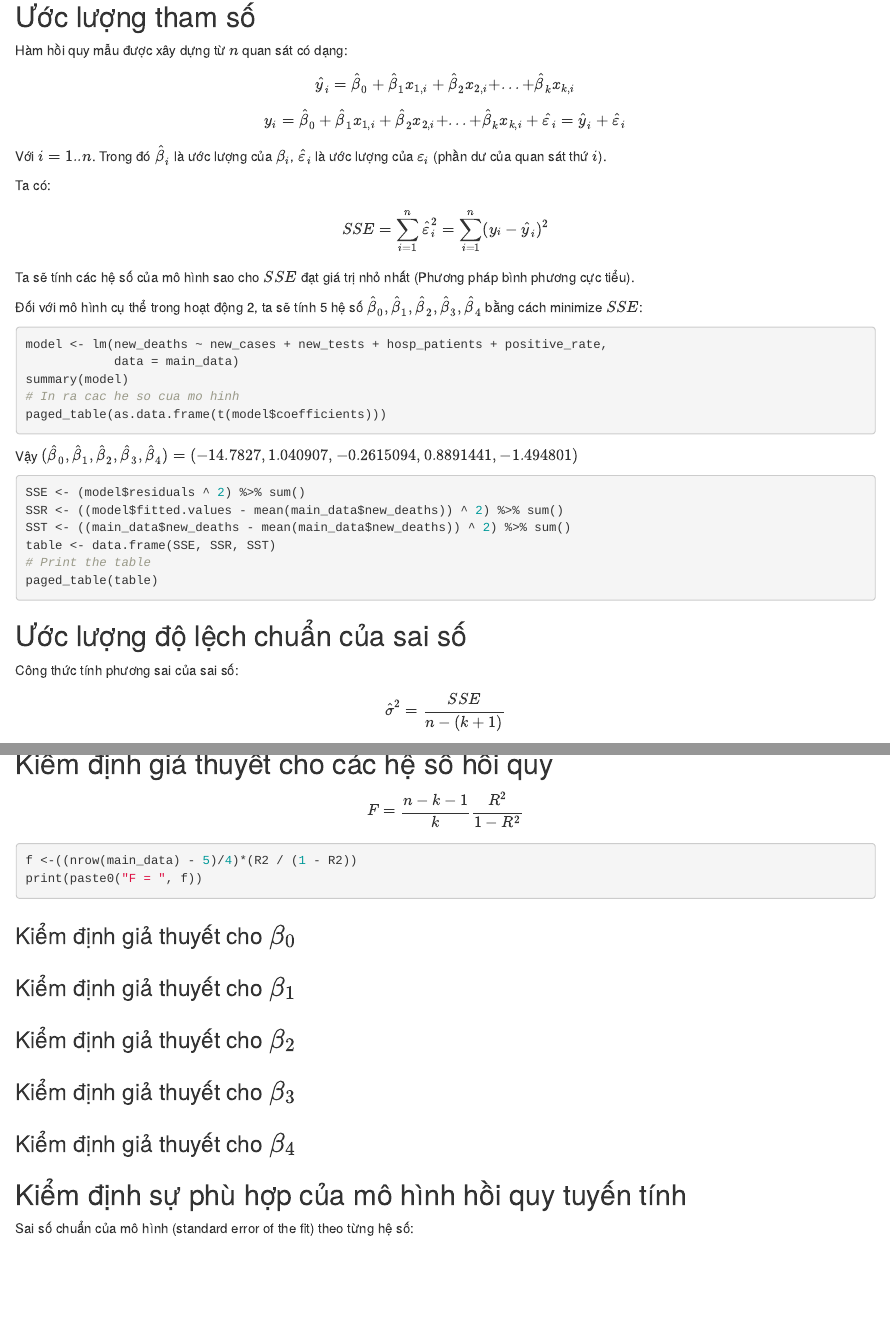
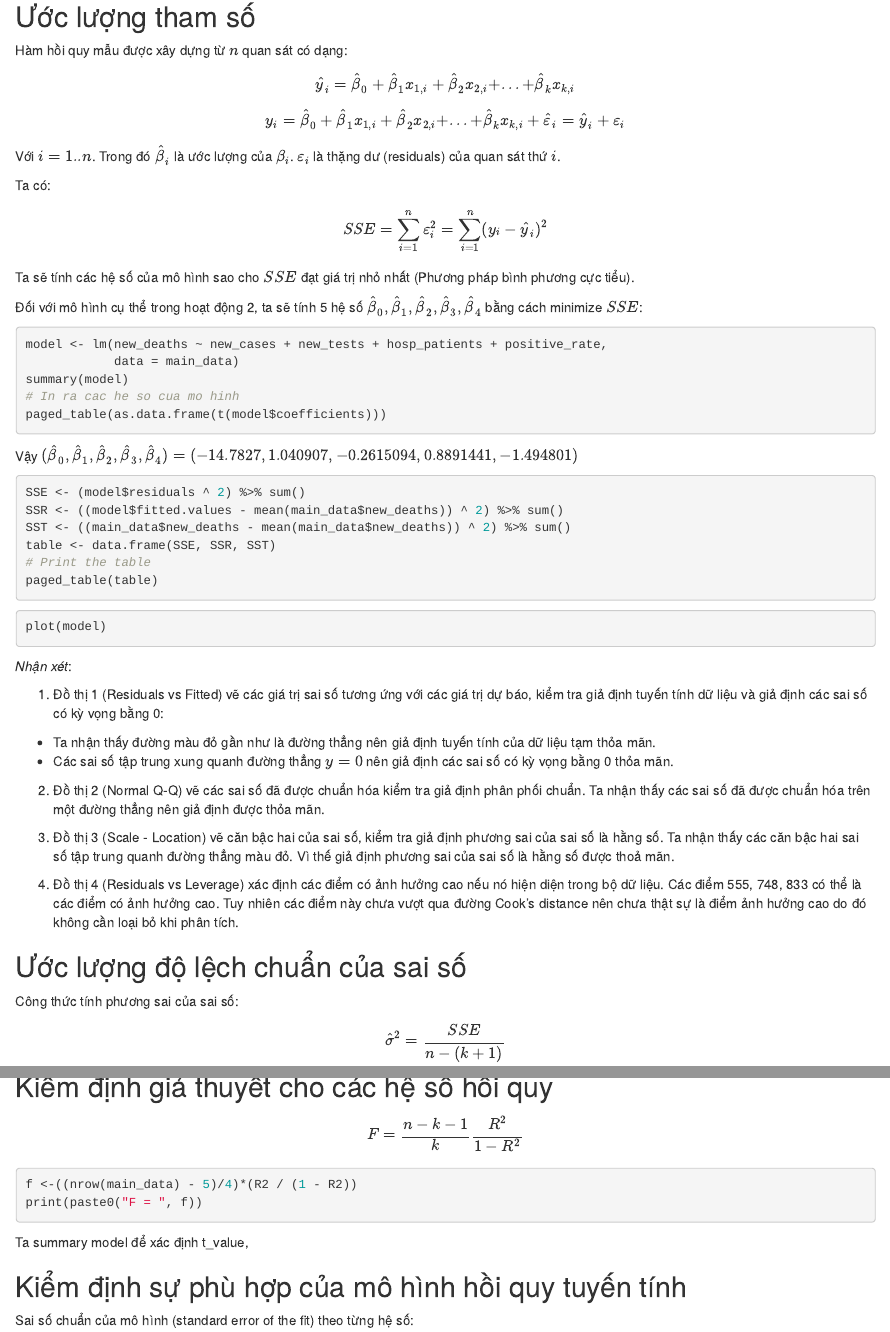
Before and after one commit to HaoPham23/Covid-19-Data-Analysis, an R Markdown document (data/code.Rmd): the page in a window 1100 px wide, from 2610 px down, and a second part further down, joined at a grey line. Rendered offline with R 4.5, knitr and Pandoc, with nearby package versions; the code chunks are not run, so their results and figures are left out.

Commit message:
Them 4 bieu do residuals

````diff
--- a/data/code.Rmd
+++ b/data/code.Rmd
@@ -141,13 +153,13 @@ Hàm hồi quy mẫu được xây dựng từ $n$ quan sát có dạng:
 
 $$\hat{y}_i = \hat{\beta}_0 + \hat{\beta}_1x_{1,i} + \hat{\beta}_2x_{2,i} + ... + \hat{\beta}_kx_{k,i}$$
 
-$$y_i = \hat{\beta}_0 + \hat{\beta}_1x_{1,i} + \hat{\beta}_2x_{2,i} + ... + \hat{\beta}_kx_{k,i} + \hat{\varepsilon}_i = \hat{y}_i + \hat{\varepsilon}_i$$
+$$y_i = \hat{\beta}_0 + \hat{\beta}_1x_{1,i} + \hat{\beta}_2x_{2,i} + ... + \hat{\beta}_kx_{k,i} + \hat{\varepsilon}_i = \hat{y}_i + \varepsilon_i$$
 
-Với $i = 1..n$. Trong đó $\hat{\beta}_i$ là ước lượng của $\beta_i$, $\hat{\varepsilon}_i$ là ước lượng của $\varepsilon_i$ (phần dư của quan sát thứ $i$).
+Với $i = 1..n$. Trong đó $\hat{\beta}_i$ là ước lượng của $\beta_i$. $\varepsilon_i$ là thặng dư (residuals) của quan sát thứ $i$.
 
 Ta có:
 
-$$SSE = \sum_{i=1}^n \hat{\varepsilon}_i^2 = \sum_{i=1}^n (y_i - \hat{y}_i)^2$$
+$$SSE = \sum_{i=1}^n \varepsilon_i^2 = \sum_{i=1}^n (y_i - \hat{y}_i)^2$$
 
 Ta sẽ tính các hệ số của mô hình sao cho $SSE$ đạt giá trị nhỏ nhất (Phương pháp bình phương cực tiểu).
 
@@ -172,7 +184,31 @@ table <- data.frame(SSE, SSR, SST)
 paged_table(table)
 ```
 
+```{r}
+plot(model)
+```
 
+<!-- *Giải thích*:
+
+1. Đồ thị thứ 1 (Residuals vs Fitted): Vẽ các giá dự báo với các giá trị sai số tương ứng $(\hat{y}_i, \varepsilon_i)$, dùng để kiểm tra tính tuyến tính của dữ liệu (giả định 1) và tính đồng nhất của các phương sai sai số. Nếu giả định về tính tuyến tính của dữ liệu không thoả, ta sẽ quan sát thấy các điểm thặng dư (residuals) phân bố theo một pattern nào đó (ví dụ parabol). Nếu đường màu đỏ trên đồ thị là đường thẳng nằm ngang, thì giả định về tính tuyến tính của dữ liệu được thoả mãn. Nếu các điểm thặng dư phân tán xung quanh đường thẳng $y=0$, thì giả định về tính đồng nhất của phương sai sai số được thoả mãn.
+
+2. Đồ thị thứ 2 (Normal Q-Q): Cho phép kiểm tra giả định về phân phối chuẩn (giả định 3) của sai số $\varepsilon$. Nếu các giá trị sai số nằm trên một đường thẳng thì điều kiện về phân phối chuẩn được thoả mãn.
+
+3. Đồ thị thứ 3 (Scale - Location): Vẽ căn bậc hai của các giá trị thặng dư vói các giá trị dự báo, được dùng để kiểm tra giả định phương sai của các sai số là đồng nhất (hằng số). Nếu đường màu đỏ trên đồ thị là đường thẳng nằm ngang và các điểm giá trị phân tán xung quanh đường thẳng này thì giả định trên được thoả.
+
+4. Đồ thị thứ 4 (Residuals vs Leverage): Cho phép xác định những điểm có ảnh hưởng cao (nếu có). Những điểm này có thể là outliers, là những điểm gây nhiều ảnh hưởng nhất khi phân tích dữ liệu.  -->
+
+*Nhận xét*:
+
+1. Đồ thị 1 (Residuals vs Fitted) vẽ các giá trị sai số tương ứng với các giá trị dự báo, kiểm tra giả định tuyến tính dữ liệu và giả định các sai số có kỳ vọng bằng 0:
+  - Ta nhận thấy đường màu đỏ gần như là đường thẳng nên giả định tuyến tính của dữ liệu tạm thỏa mãn.
+  - Các sai số tập trung xung quanh đường thẳng $y = 0$ nên giả định các sai số có kỳ vọng bằng 0 thỏa mãn.
+
+2. Đồ thị 2 (Normal Q-Q) vẽ các sai số đã được chuẩn hóa kiểm tra giả định phân phối chuẩn. Ta nhận thấy các sai số đã được chuẩn hóa trên một đường thẳng nên giả định được thỏa mãn.
+
+3. Đồ thị 3 (Scale - Location) vẽ căn bậc hai của sai số, kiểm tra giả định phương sai của sai số là hằng số. Ta nhận thấy các căn bậc hai sai số tập trung quanh đường thẳng màu đỏ. Vì thế giả định phương sai của sai số là hằng số được thoả mãn.
+
+4. Đồ thị 4 (Residuals vs Leverage) xác định các điểm có ảnh hưởng cao nếu nó hiện diện trong bộ dữ liệu. Các điểm 555, 748, 833 có thể là các điểm có ảnh hưởng cao. Tuy nhiên các điểm này chưa vượt qua đường Cook’s distance nên chưa thật sự là điểm ảnh hưởng cao do đó không cần loại bỏ khi phân tích.
 
 ## Ước lượng độ lệch chuẩn của sai số
 
@@ -222,15 +258,7 @@ f <-((nrow(main_data) - 5)/4)*(R2 / (1 - R2))
 print(paste0("F = ", f))
 ```
 
-### Kiểm định giả thuyết cho $\beta_0$
-
-### Kiểm định giả thuyết cho $\beta_1$
-
-### Kiểm định giả thuyết cho $\beta_2$
-
-### Kiểm định giả thuyết cho $\beta_3$
-
-### Kiểm định giả thuyết cho $\beta_4$
+Ta summary model để xác định t_value,
 
 ## Kiểm định sự phù hợp của mô hình hồi quy tuyến tính
 
````
Also changed, not shown: data/code.Rmd (12 more changed lines).
